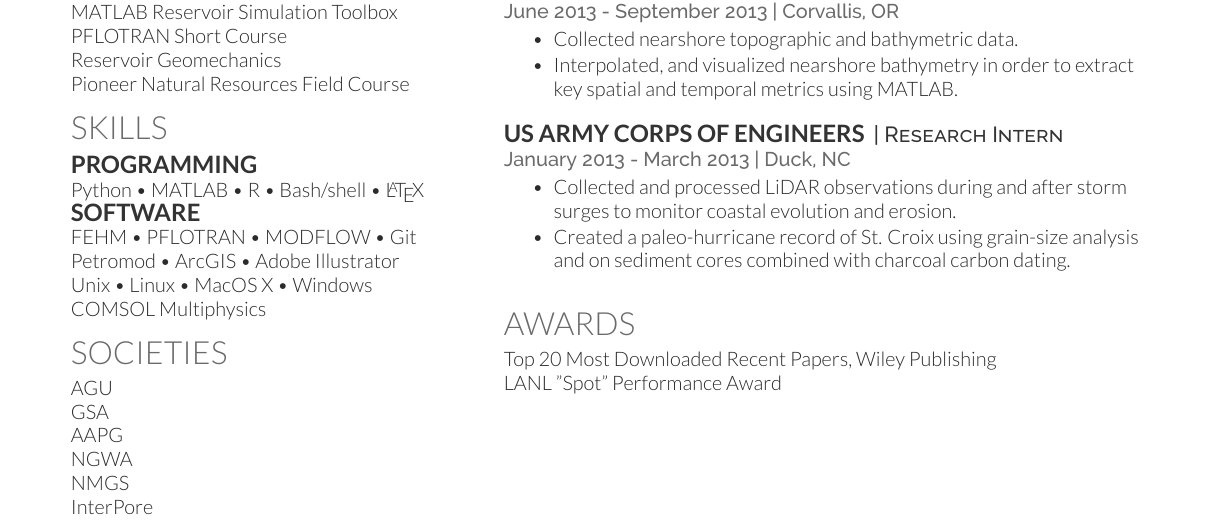
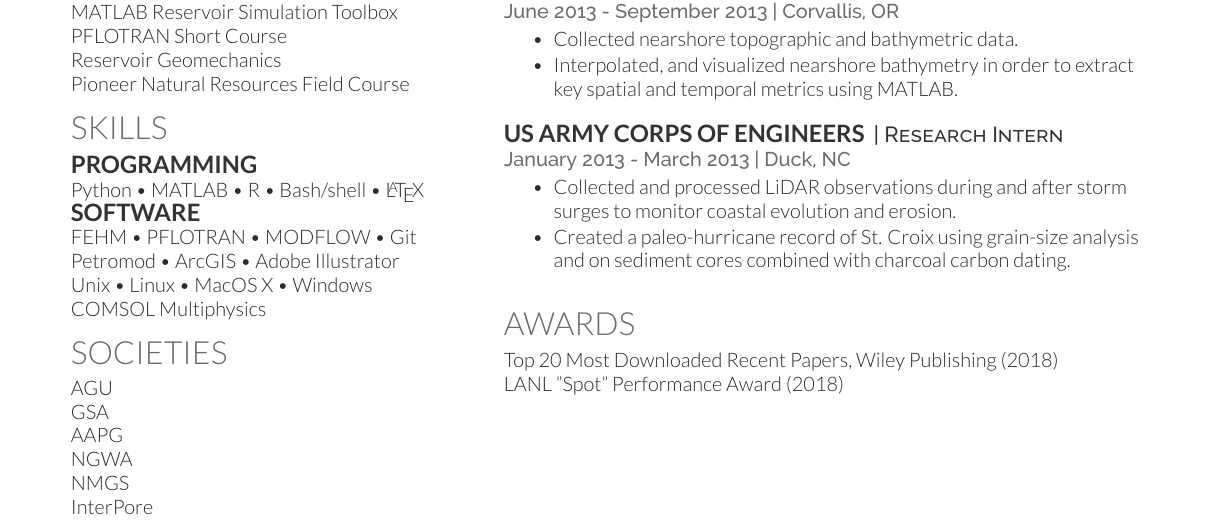
Before and after one commit to johnportiz14/resume, a LaTeX CV (john_ortiz_resume_onepage.tex): part of the page, cut so that both start at the same text. Compiled offline with XeLaTeX.

Commit message:
Add dates to Awards section.

```diff
--- a/john_ortiz_resume_onepage.tex
+++ b/john_ortiz_resume_onepage.tex
@@ -161,8 +161,8 @@ InterPore
 %%%%%%%%%%%%%%%%%%%%%%%%%%%%%%%%%%%%%%%%%%%%%%%%%%%%%%
 
 \section{Awards}
-Top 20 Most Downloaded Recent Papers, Wiley Publishing\\
-LANL "Spot" Performance Award
+Top 20 Most Downloaded Recent Papers, Wiley Publishing (2018)\\
+LANL "Spot" Performance Award (2018)
 
 
 
```
Also changed, not shown: john_ortiz_resume_onepage.pdf, 2 other files.
